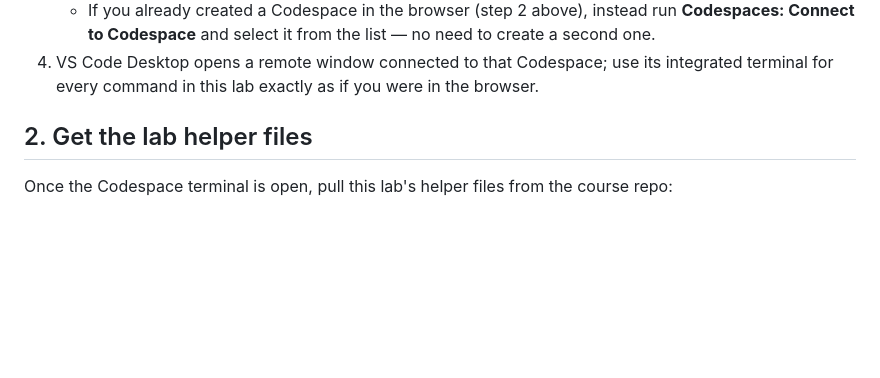
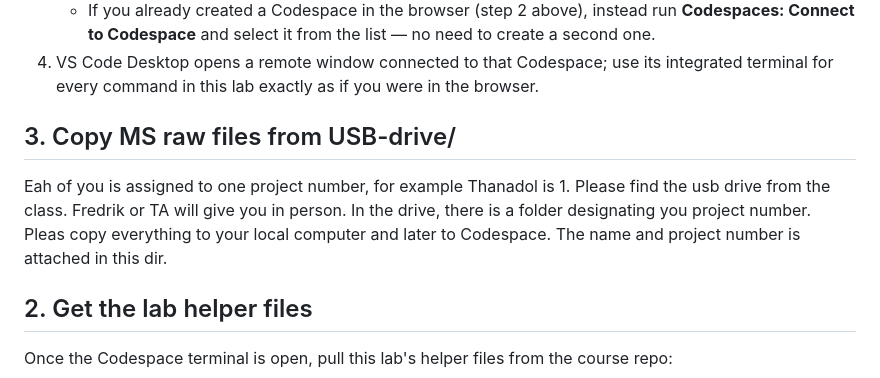
Before and after one commit to thanadol-git/CB2110, a Markdown page: lab1/README.md, the part around the change. Rendered like a GitHub page; blank space fills up the shorter version.

Commit message:
add usb instruction

```diff
--- a/lab1/README.md
+++ b/lab1/README.md
@@ -71,6 +71,12 @@ editor you drive it from.
      second one.
 4. VS Code Desktop opens a remote window connected to that Codespace; use its integrated
    terminal for every command in this lab exactly as if you were in the browser.
+
+## 3. Copy MS raw files from USB-drive/
+Eah of you is assigned to one project number, for example Thanadol is 1. Please find the usb drive from the class. Fredrik or TA will give you in person.
+In the drive, there is a folder designating you project number. Pleas copy everything to your local computer and later to Codespace. The name and project number is
+attached in this dir.
+
 
 ## 2. Get the lab helper files
 
```
